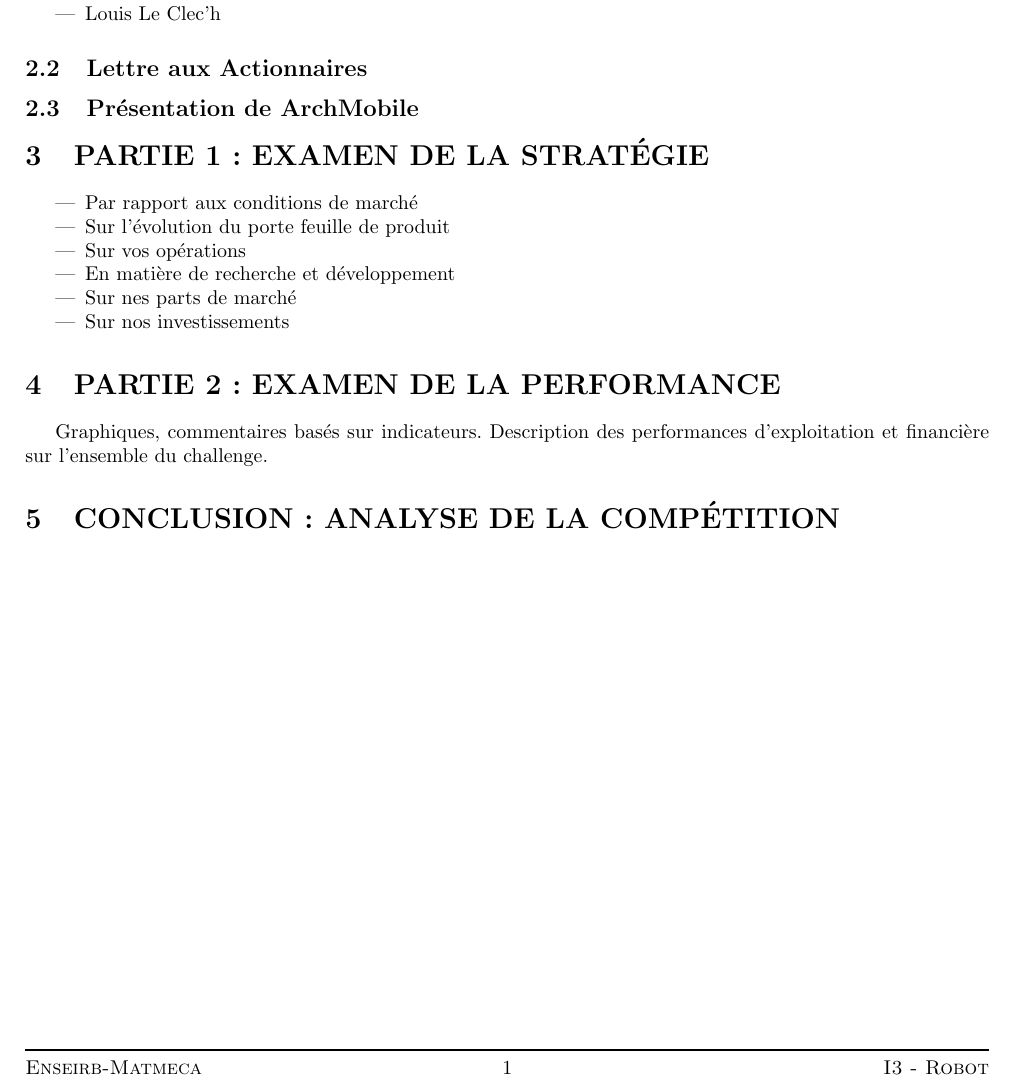
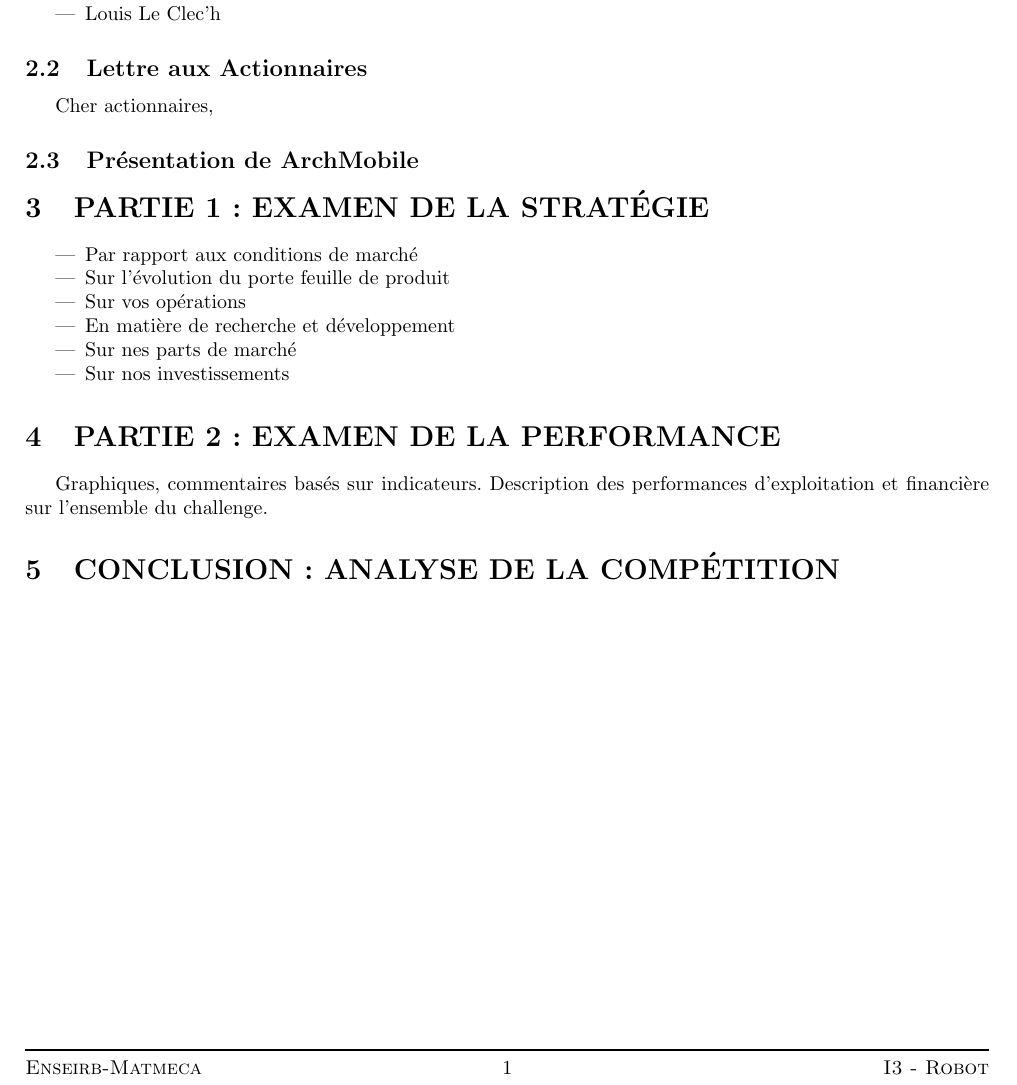
Before and after one commit to classerre/cesim, a LaTeX document (report.tex, which reads lettreActionnaires.tex): part of the page, cut so that both start at the same text. Compiled offline with pdfLaTeX.

Commit message:
Add a new file lettreActionnaires

```diff
--- /dev/null
+++ b/lettreActionnaires.tex
@@ -0,0 +1,2 @@
+
+Cher actionnaires,
--- a/report.tex
+++ b/report.tex
@@ -73,7 +73,7 @@
 
 
 \subsection{Lettre aux Actionnaires}
-
+\input{lettreActionnaires.tex}
 \subsection{Présentation de ArchMobile}
 
 \section{PARTIE 1 : EXAMEN DE LA STRATÉGIE}
```
